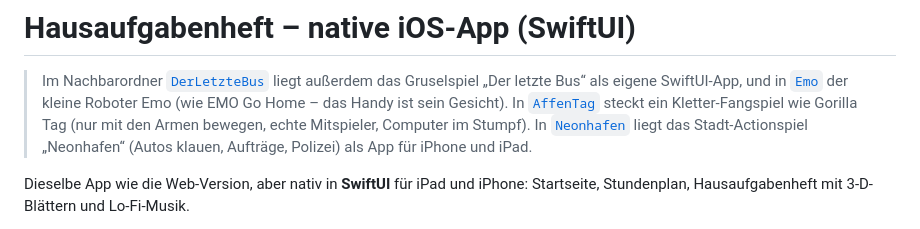
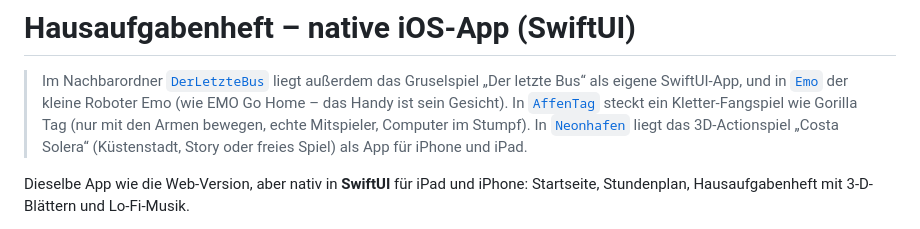
Before and after one commit to semrademirci000-maker/Hausaufgabenheft, a Markdown page: ios/README.md, the part around the change. Drawn GitHub-style.

```diff
--- a/ios/README.md
+++ b/ios/README.md
@@ -5,8 +5,8 @@
 > der kleine Roboter Emo (wie EMO Go Home – das Handy ist sein Gesicht).
 > In [`AffenTag`](AffenTag/README.md) steckt ein Kletter-Fangspiel wie Gorilla Tag
 > (nur mit den Armen bewegen, echte Mitspieler, Computer im Stumpf).
-> In [`Neonhafen`](Neonhafen/README.md) liegt das Stadt-Actionspiel „Neonhafen“
-> (Autos klauen, Aufträge, Polizei) als App für iPhone und iPad.
+> In [`Neonhafen`](Neonhafen/README.md) liegt das 3D-Actionspiel „Costa Solera“
+> (Küstenstadt, Story oder freies Spiel) als App für iPhone und iPad.
 
 Dieselbe App wie die Web-Version, aber nativ in **SwiftUI** für iPad und iPhone:
 Startseite, Stundenplan, Hausaufgabenheft mit 3-D-Blättern und Lo-Fi-Musik.
```
Also changed, not shown: README.md (+14 -18 lines), ios/Neonhafen/README.md (+2 -2 lines), neonhafen/icon-1024.png, neonhafen/icon-180.png, neonhafen/icon-192.png, neonhafen/icon-512.png, 8 other files.
